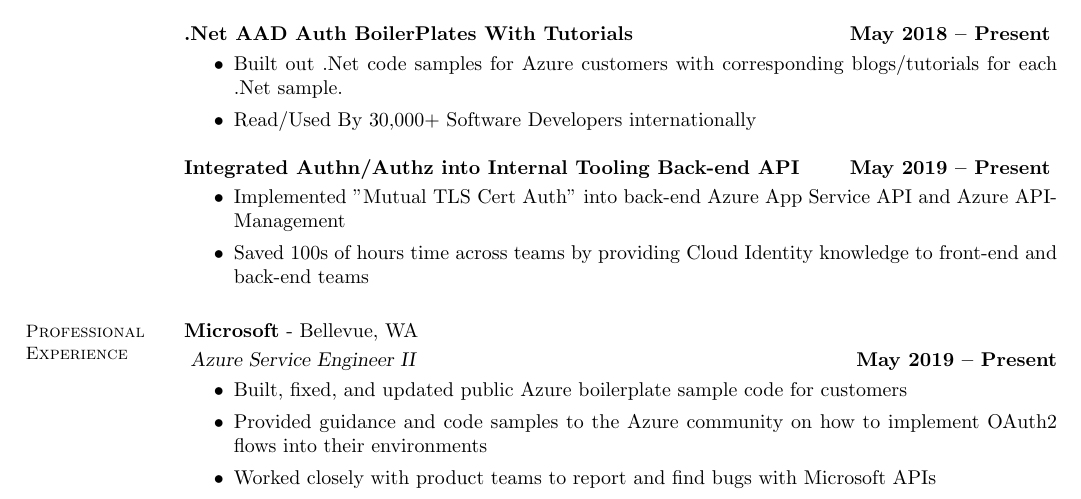
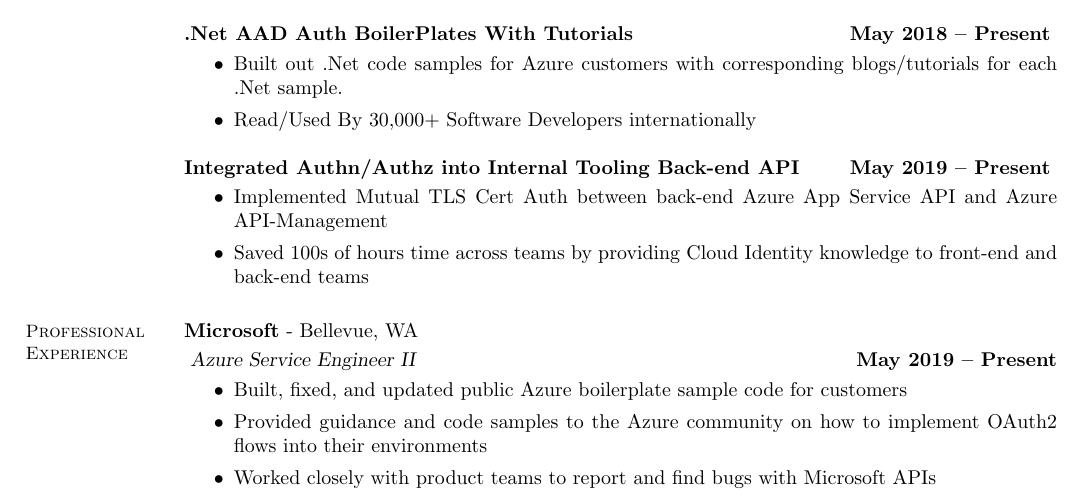
Before and after one commit to frankhu-2021/Resume, a LaTeX CV (TexResume/Software Engineer Resume.tex): part of the page, cut so that both start at the same text. Compiled offline with pdfLaTeX.

Commit message:
removing quotes
removing quotes

```diff
--- a/TexResume/Software Engineer Resume.tex
+++ b/TexResume/Software Engineer Resume.tex
@@ -35,7 +35,7 @@
 	\textbf{Integrated Authn/Authz into Internal Tooling Back-end API}  \hfill \textbf{May 2019 -- Present}
 	\vspace{1mm}
 	\begin{itemize}
-		\item Implemented "Mutual TLS Cert Auth" into back-end Azure App Service API and Azure API-Management
+		\item Implemented Mutual TLS Cert Auth between back-end Azure App Service API and Azure API-Management
 		\item Saved 100s of hours time across teams by providing Cloud Identity knowledge to front-end and back-end teams
 	\end{itemize}
 
```
Also changed, not shown: TexResume/Software Engineer Resume.pdf, 2 other files.
